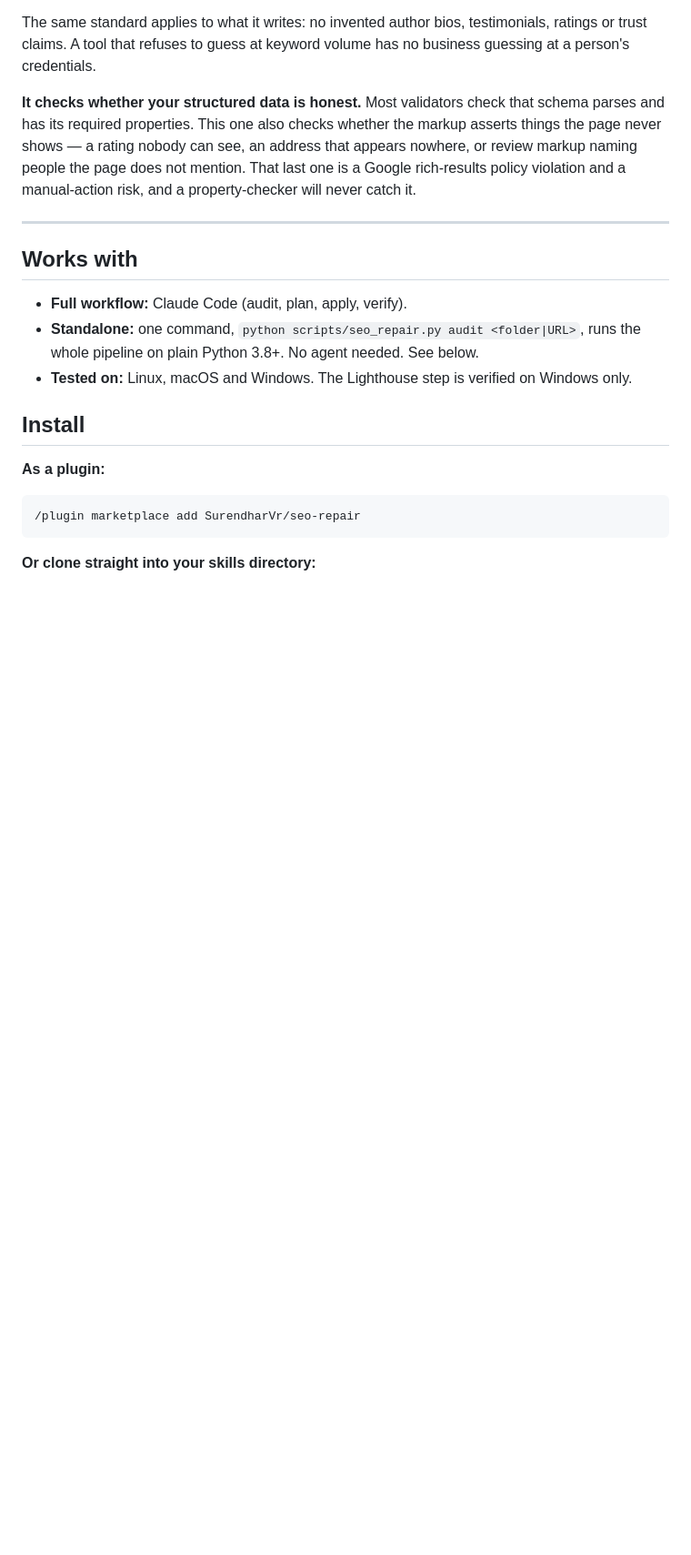
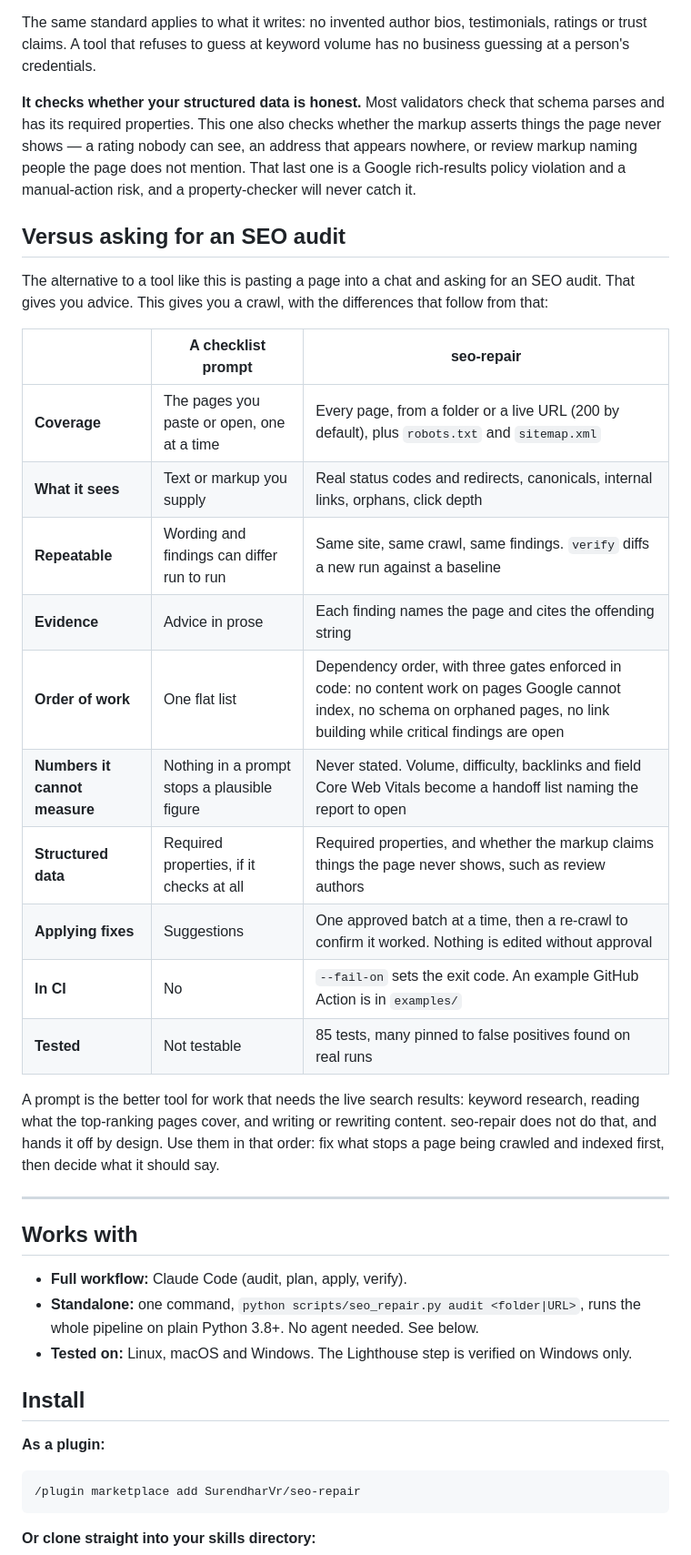
Before and after one commit to SurendharVr/seo-repair, a Markdown page: README.md, the part around the change. Shown at 91% size. Rendered like a GitHub page; blank space fills up the shorter version.

Commit message:
docs(readme): add a comparison with asking for an SEO audit (#9)

```diff
--- a/README.md
+++ b/README.md
@@ -74,6 +74,30 @@ things the page never shows — a rating nobody can see, an address that appears
 or review markup naming people the page does not mention. That last one is a Google
 rich-results policy violation and a manual-action risk, and a property-checker will
 never catch it.
+
+## Versus asking for an SEO audit
+
+The alternative to a tool like this is pasting a page into a chat and asking for an SEO
+audit. That gives you advice. This gives you a crawl, with the differences that follow
+from that:
+
+| | A checklist prompt | seo-repair |
+| --- | --- | --- |
+| **Coverage** | The pages you paste or open, one at a time | Every page, from a folder or a live URL (200 by default), plus `robots.txt` and `sitemap.xml` |
+| **What it sees** | Text or markup you supply | Real status codes and redirects, canonicals, internal links, orphans, click depth |
+| **Repeatable** | Wording and findings can differ run to run | Same site, same crawl, same findings. `verify` diffs a new run against a baseline |
+| **Evidence** | Advice in prose | Each finding names the page and cites the offending string |
+| **Order of work** | One flat list | Dependency order, with three gates enforced in code: no content work on pages Google cannot index, no schema on orphaned pages, no link building while critical findings are open |
+| **Numbers it cannot measure** | Nothing in a prompt stops a plausible figure | Never stated. Volume, difficulty, backlinks and field Core Web Vitals become a handoff list naming the report to open |
+| **Structured data** | Required properties, if it checks at all | Required properties, and whether the markup claims things the page never shows, such as review authors |
+| **Applying fixes** | Suggestions | One approved batch at a time, then a re-crawl to confirm it worked. Nothing is edited without approval |
+| **In CI** | No | `--fail-on` sets the exit code. An example GitHub Action is in `examples/` |
+| **Tested** | Not testable | 85 tests, many pinned to false positives found on real runs |
+
+A prompt is the better tool for work that needs the live search results: keyword
+research, reading what the top-ranking pages cover, and writing or rewriting content.
+seo-repair does not do that, and hands it off by design. Use them in that order: fix
+what stops a page being crawled and indexed first, then decide what it should say.
 
 ---
 
```
